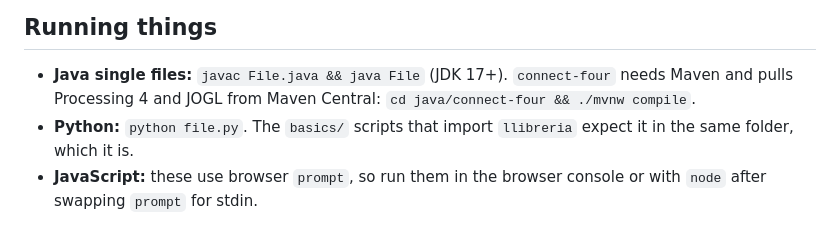
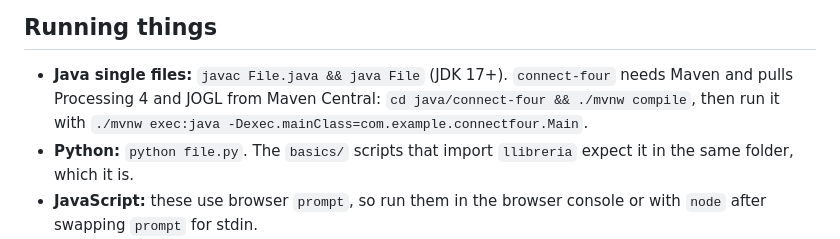
Before and after one commit to PresidenteOG/learning-lab, a Markdown page: README.md, the part around one of its changes. Drawn GitHub-style.

```diff
--- a/README.md
+++ b/README.md
@@ -79,7 +83,8 @@ database user. Plain notes, kept as Markdown.
 
 - **Java single files:** `javac File.java && java File` (JDK 17+). `connect-four`
   needs Maven and pulls Processing 4 and JOGL from Maven Central: `cd
-  java/connect-four && ./mvnw compile`.
+  java/connect-four && ./mvnw compile`, then run it with
+  `./mvnw exec:java -Dexec.mainClass=com.example.connectfour.Main`.
 - **Python:** `python file.py`. The `basics/` scripts that import `llibreria`
   expect it in the same folder, which it is.
 - **JavaScript:** these use browser `prompt`, so run them in the browser console
```
Also changed, not shown: other parts of README.md (+6 -2 lines), docs/screenshots/box-model.png, docs/screenshots/connect-four.png (added), docs/screenshots/display.png, docs/screenshots/flag.png, docs/screenshots/float.png (deleted), docs/screenshots/position.png (added), 2 other files.
